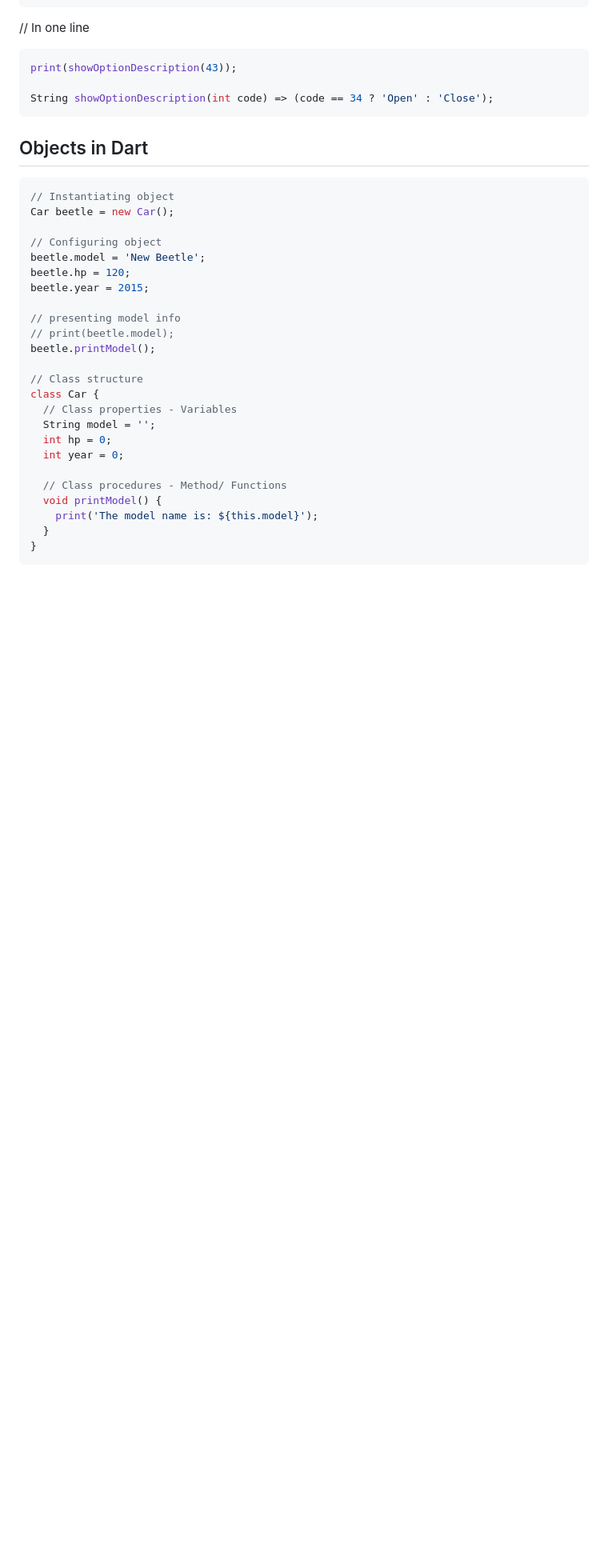
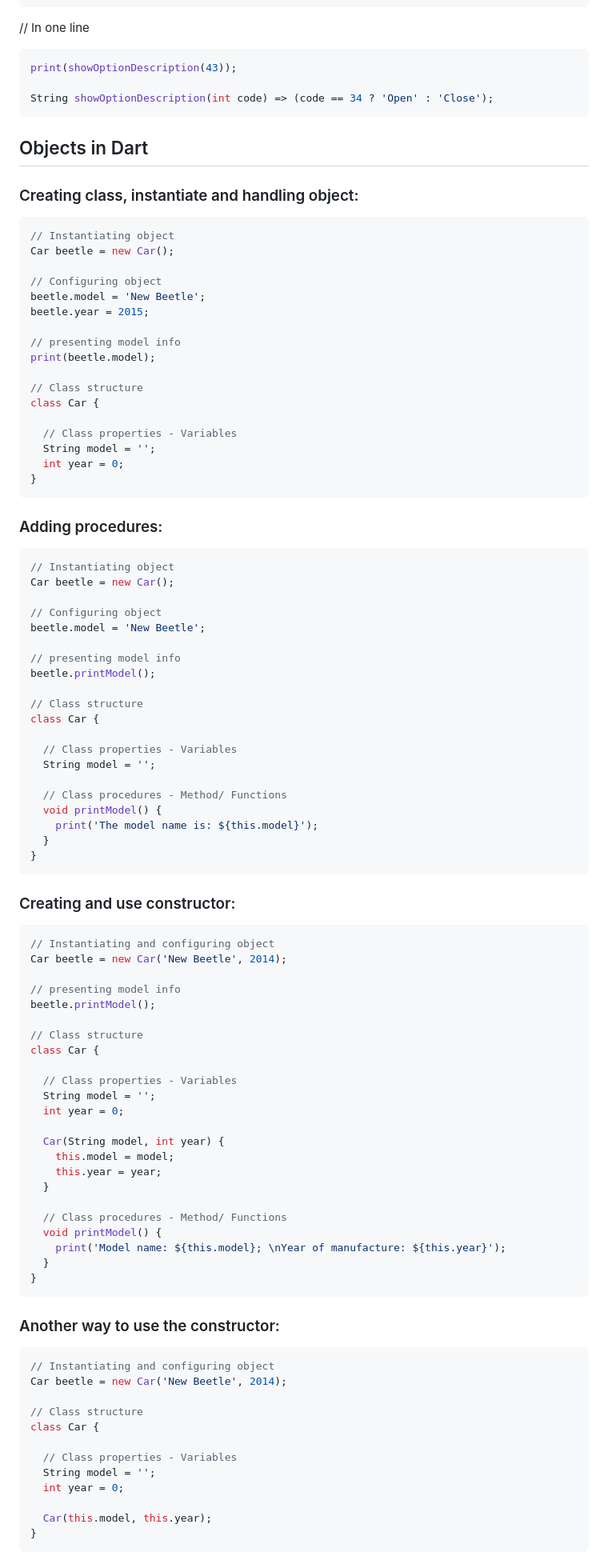
Before and after one commit to jonatttan/LearningFlutter, a Markdown page: README.md, the part around one of its changes. Shown at 80% size. GitHub-like rendering; blank space fills up the shorter version.

Commit message:
Adding procedures, constructor, get and set

```diff
--- a/README.md
+++ b/README.md
@@ -369,25 +369,43 @@ String showOptionDescription(int code) => (code == 34 ? 'Open' : 'Close');
 
 ## Objects in Dart
 
+### Creating class, instantiate and handling object:
 ~~~Dart
 // Instantiating object
 Car beetle = new Car();
 
 // Configuring object
 beetle.model = 'New Beetle';
-beetle.hp = 120;
 beetle.year = 2015;
 
 // presenting model info
-// print(beetle.model);
+print(beetle.model);
+
+// Class structure
+class Car {
+
+  // Class properties - Variables
+  String model = '';
+  int year = 0;
+}
+~~~
+
+### Adding procedures:
+~~~Dart
+// Instantiating object
+Car beetle = new Car();
+
+// Configuring object
+beetle.model = 'New Beetle';
+
+// presenting model info
 beetle.printModel();
 
 // Class structure
 class Car {
+
   // Class properties - Variables
   String model = '';
-  int hp = 0;
-  int year = 0;
 
   // Class procedures - Method/ Functions
   void printModel() {
@@ -395,3 +413,47 @@ class Car {
   }
 }
 ~~~
+
+### Creating and use constructor:
+~~~Dart
+// Instantiating and configuring object
+Car beetle = new Car('New Beetle', 2014);
+
+// presenting model info
+beetle.printModel();
+
+// Class structure
+class Car {
+
+  // Class properties - Variables
+  String model = '';
+  int year = 0;
+
+  Car(String model, int year) {
+    this.model = model;
+    this.year = year;
+  }
+
+  // Class procedures - Method/ Functions
+  void printModel() {
+    print('Model name: ${this.model}; \nYear of manufacture: ${this.year}');
+  }
+}
+~~~
+
+### Another way to use the constructor:
+~~~Dart
+// Instantiating and configuring object
+Car beetle = new Car('New Beetle', 2014);
+
+// Class structure
+class Car {
+
+  // Class properties - Variables
+  String model = '';
+  int year = 0;
+
+  Car(this.model, this.year);
+}
+~~~
+
```
Also changed, not shown: other parts of README.md (+36 -0 lines).
